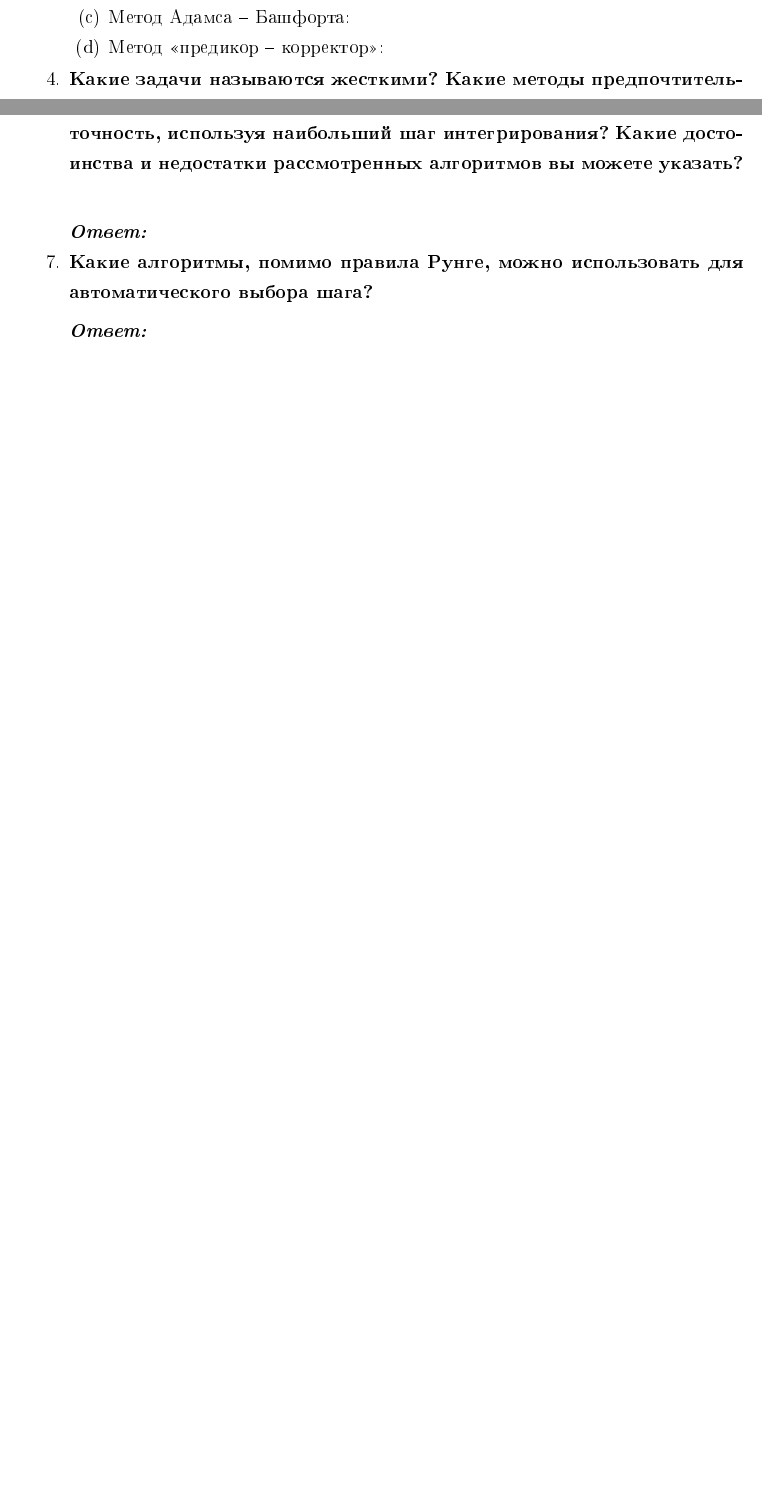
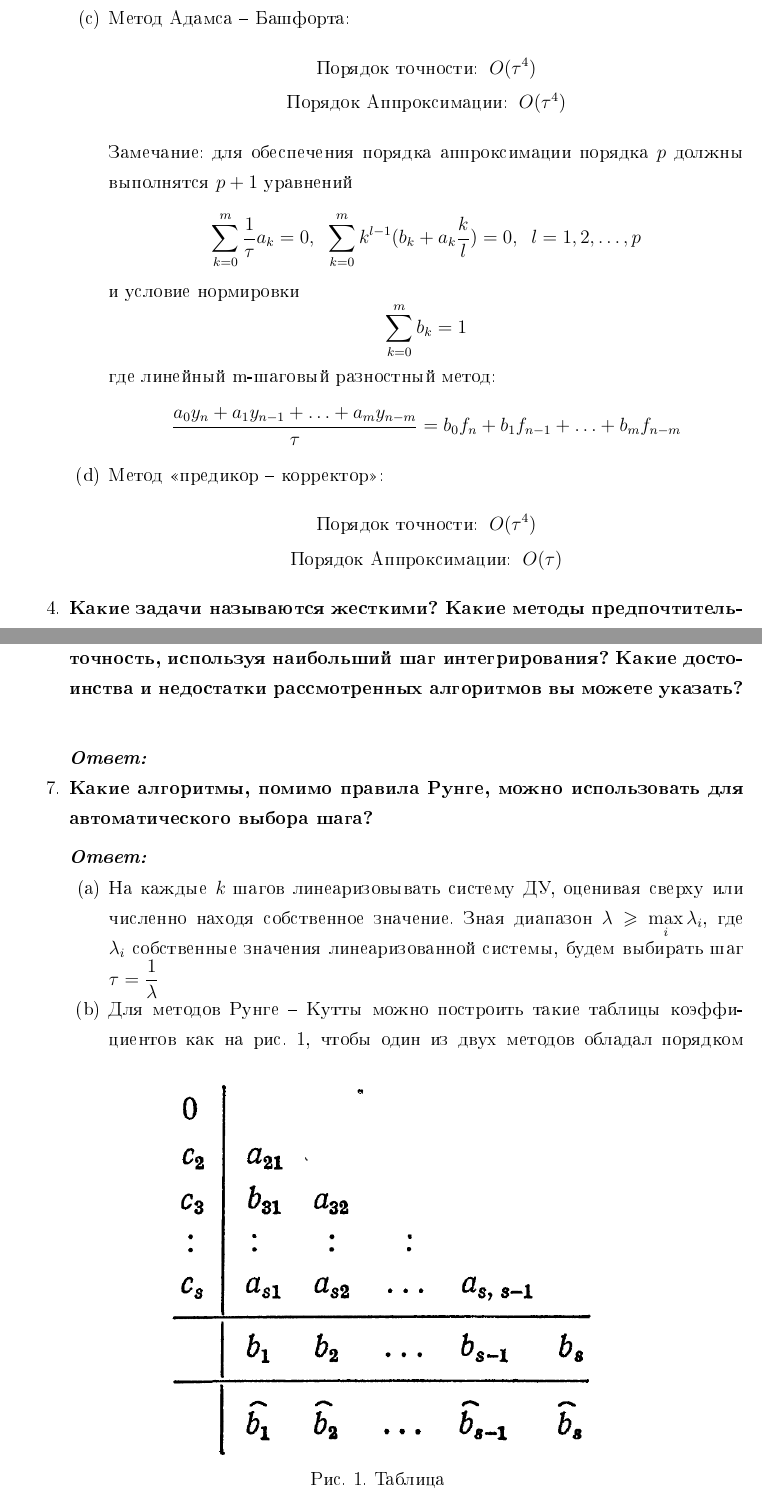
Before and after one commit to Mkoost/Mymath, a LaTeX document (otcheti 2/otchet1.tex): two parts of pages 3 and 4 of 4 before the commit and two parts of pages 4 and 5 of 5 after it, joined at a grey line, cut so that both start at the same text, the shorter picture padded with empty space. The pictures show the PDF file otcheti 2/otchet1.pdf that the author committed with the source.

Commit message:
Первая лаба половина вопросов

```diff
--- a/otcheti 2/otchet1.tex
+++ b/otcheti 2/otchet1.tex
@@ -90,5 +95,29 @@
+				\text{Порядок точности:}\;\; O(\tau^4)  \notag\\
+				\text{Порядок Аппроксимации:}\;\; O(\tau^4) \notag
+			\end{gather}
+			Замечание: порядок точности метода Рунге -- Кутты совпадает с его порядком аппроксимации
 			\item Метод Адамса -- Башфорта:
+			\begin{gather}
+				\text{Порядок точности:}\;\; O(\tau^4)  \notag\\
+				\text{Порядок Аппроксимации:}\;\; O(\tau^4) \notag
+			\end{gather}
+			Замечание: для обеспечения порядка аппроксимации порядка $p$ должны выполнятся $p+1$ уравнений
+			\[
+			\sum\limits^{m}_{k=0}\dfrac{1}{\tau}a_k = 0,\;\;\sum\limits^{m}_{k=0}k^{l-1}(b_k + a_k \dfrac{k}{l})=0,\;\;l=1, 2, \ldots, p
+			\]
+			и условие нормировки
+			\[
+			\sum\limits_{k=0}^{m} b_k = 1
+			\]
+			где линейный m-шаговый разностный метод:
+			\[
+			\dfrac{a_0 y_n + a_1 y_{n-1} + \ldots + a_m y_{n-m}}{\tau} = b_0 f_n + b_1 f_{n-1} + \ldots + b_m f_{n-m}
+			\]
 			\item Метод <<предикор -- корректор>>:
+			\begin{gather}
+				\text{Порядок точности:}\;\; O(\tau^4)  \notag\\
+				\text{Порядок Аппроксимации:}\;\; O(\tau^4) \notag %TODO: найти порядок аппроксимации
+			\end{gather}
 		\end{enumerate}
 
 		\item \textbf{Какие задачи называются жесткими? Какие методы предпочтительны для их решения? Какие из рассмотренных методов можно использовать для решения жестких задач?}
@@ -105,13 +136,27 @@
+		\end{enumerate}
 
 		\item \textbf{ Какой из рассмотренных алгоритмов является менее трудоемким? Какой из рассмотренных алгоритмов позволяет достигнуть заданную точность, используя наибольший шаг интегрирования? Какие достоинства и недостатки рассмотренных алгоритмов вы можете указать?}
 		\vspace*{0.2cm}
 
 		\textit{\textbf{Ответ:}}
 
+		%TODO: додумать
 		\item \textbf{Какие алгоритмы, помимо правила Рунге, можно использовать для автоматического выбора шага?}
 		\vspace*{0.2cm}
 
 		\textit{\textbf{Ответ:}}
+		\begin{enumerate}
+			\item На каждые $k$ шагов линеаризовывать систему ДУ, оценивая сверху или численно находя собственное значение. Зная диапазон $\lambda \ge \max\limits_{i}\lambda_i$, где $\lambda_i$ собственные значения линеаризованной системы, будем выбирать шаг $\tau = \dfrac{1}{\lambda}$
+
+			\item Для методов Рунге -- Кутты можно построить такие таблицы коэффициентов как на рис. \ref{fig:Special-Butcher},
+			\begin{figure}[h]
+				\centering
+				\includegraphics[width=0.6\textwidth]{butcher_table_sp}
+				\caption{Таблица }
+				\label{fig:Special-Butcher}
+			\end{figure}
+			 чтобы один из двух методов обладал порядком точности на 1 больше. Таким образом, из полученных значений $y_n$ и $\tilde{y_n}$ можно получить оценку погрешности аппроксимации, основываясь на которой необходимо увеличить или уменьшить шаг.
+		\end{enumerate}
 
 	\end{enumerate}
 
```
Also changed, not shown: otcheti 2/figures/butcher_table_sp.png (added), otcheti 2/figures/geom_relax.png (deleted), otcheti 2/figures/geom_simple.png (deleted), otcheti 2/figures/geom_yak_zeyd.png (deleted), otcheti 2/figures/pic1.png (deleted), otcheti 2/figures/pic2.png (deleted), otcheti 2/figures/pic3.png (deleted), otcheti 2/figures/таблица1.eps (deleted), otcheti 2/otchet1.pdf, otcheti 2/otchet1.tex (9 more changed lines), 4 other files.
